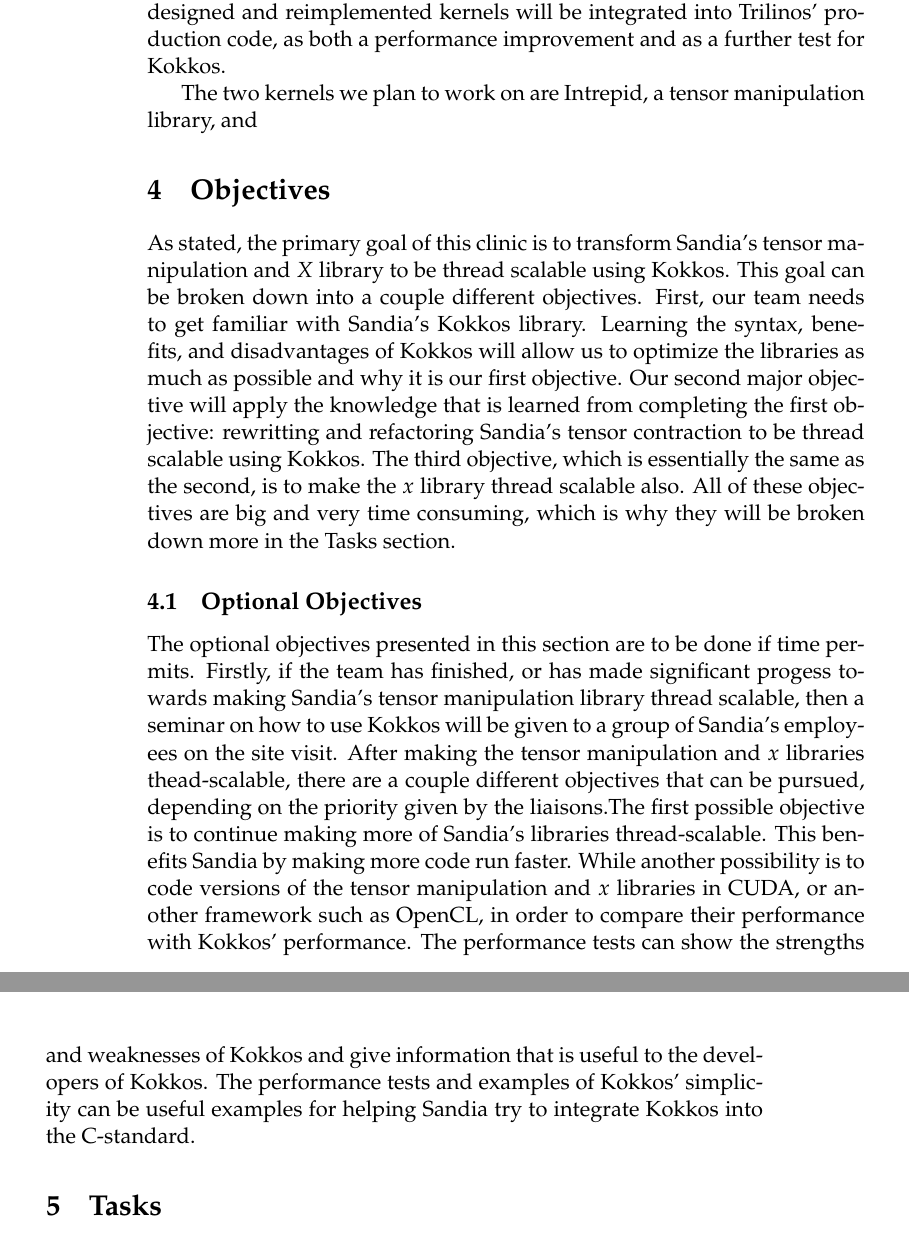
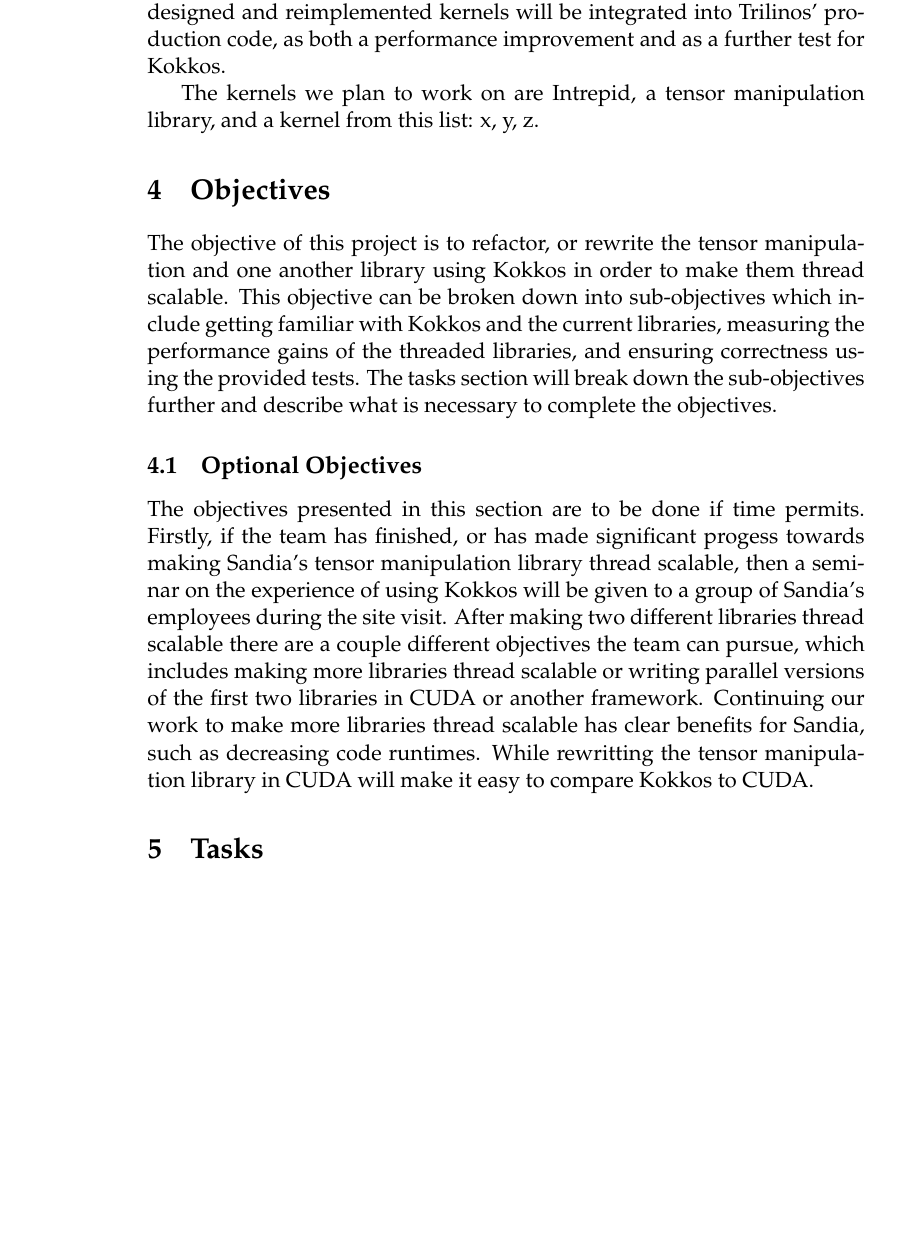
Before and after one commit to Sandia2014/statement-of-work, a LaTeX thesis (statement-of-work.tex): two parts of pages 4 and 5 of 6 before the commit and part of page 4 of 6 after it, the two joined at a grey line, cut so that both start at the same text, the shorter picture padded with empty space. Compiled offline with pdfLaTeX; a missing bibliography style is replaced by a similar one.

Commit message:
Update statement-of-work.tex
Tried to fix some of the writing, mainly focused on the objectives and optional objectives.

```diff
--- a/statement-of-work.tex
+++ b/statement-of-work.tex
@@ -222,42 +221,36 @@
 and reimplemented kernels will be integrated into Trilinos' production code, as
 both a performance improvement and as a further test for Kokkos.
 
-The two kernels we plan to work on are Intrepid, a tensor manipulation library,
-and
+The kernels we plan to work on are Intrepid, a tensor manipulation library,
+and a kernel from this list: x, y, z.
 % (TODO fill this in later.)
 
 \section{Objectives}
 
-As stated, the primary goal of this clinic is to transform Sandia's tensor
-manipulation and $X$ library to be thread scalable using Kokkos. This goal can
-be broken down into a couple different objectives. First, our team needs to get
-familiar with Sandia's Kokkos library. Learning the syntax, benefits, and
-disadvantages of Kokkos will allow us to optimize the libraries as much as
-possible and why it is our first objective. Our second major objective will
-apply the knowledge that is learned from completing the first objective:
-rewritting and refactoring Sandia's tensor contraction to be thread scalable
-using Kokkos. The third objective, which is essentially the same as the second,
-is to make the $x$ library thread scalable also. All of these objectives are
-big and very time consuming, which is why they will be broken down more in the
-Tasks section.
+The objective of this project is to refactor, or rewrite the tensor manipulation
+and one another library using Kokkos in order to make them thread scalable. This
+objective can be broken down into sub-objectives which include getting familiar
+with Kokkos and the current libraries, measuring the performance gains of the
+threaded libraries, and ensuring correctness using the provided tests. The tasks
+section will break down the sub-objectives further and describe what is necessary
+to complete the objectives.
 
 \subsection{Optional Objectives}
 
-The optional objectives presented in this section are to be done if time
+
+
+The objectives presented in this section are to be done if time
 permits. Firstly, if the team has finished, or has made significant progess
 towards making Sandia's tensor manipulation library thread scalable, then a
-seminar on how to use Kokkos will be given to a group of Sandia's employees on
-the site visit. After making the tensor manipulation and $x$ libraries
-thead-scalable, there are a couple different objectives that can be pursued,
-depending on the priority given by the liaisons.The first possible objective is
-to continue making more of Sandia's libraries thread-scalable. This benefits
-Sandia by making more code run faster. While another possibility is to code
-versions of the tensor manipulation and $x$ libraries in CUDA, or another
-framework such as OpenCL, in order to compare their performance with Kokkos'
-performance. The performance tests can show the strengths and weaknesses of
-Kokkos and give information that is useful to the developers of Kokkos. The
-performance tests and examples of Kokkos' simplicity can be useful examples for
-helping Sandia try to integrate Kokkos into the C-standard.
+seminar on the experience of using Kokkos will be given to a group of Sandia's
+employees during the site visit. After making two different libraries thread
+scalable there are a couple different objectives the team can pursue, which
+includes making more libraries thread scalable or writing parallel versions of
+the first two libraries in CUDA or another framework. Continuing our work to
+make more libraries thread scalable has clear benefits for Sandia, such as
+decreasing code runtimes. While rewritting the tensor manipulation library
+in CUDA will make it easy to compare Kokkos to CUDA.
+
 
 \section{Tasks}
 
```
Also changed, not shown: statement-of-work.tex (11 more changed lines).
